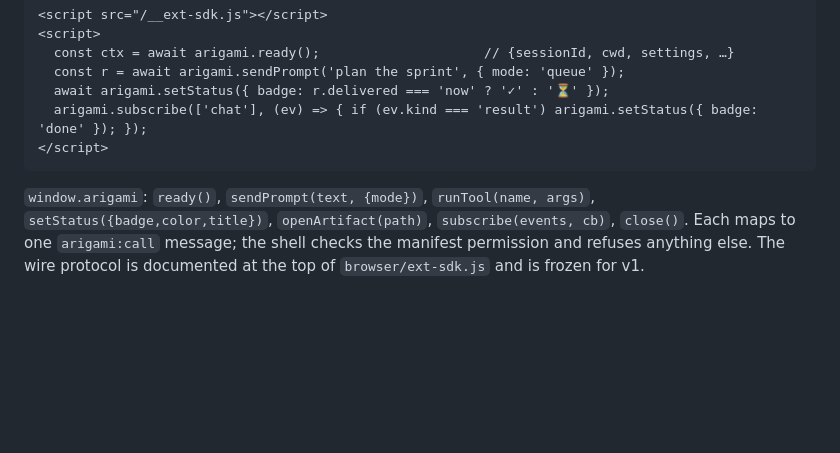
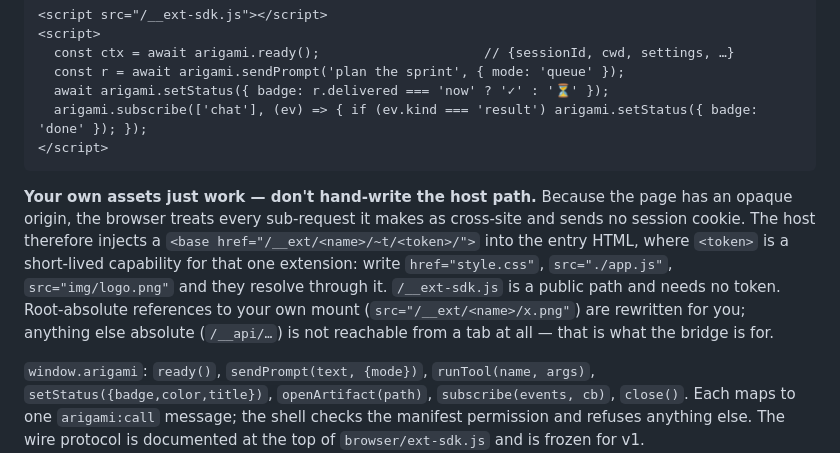
Before and after one commit to maor700/arigami, a Markdown page: sdk/README.md, the part around the change. Drawn GitHub-style; blank space fills up the shorter version.

````diff
--- a/sdk/README.md
+++ b/sdk/README.md
@@ -223,6 +223,16 @@ no direct `/__api`. Everything goes through the shell:
 </script>
 ```
 
+**Your own assets just work — don't hand-write the host path.** Because the
+page has an opaque origin, the browser treats every sub-request it makes as
+cross-site and sends no session cookie. The host therefore injects a
+`<base href="/__ext/<name>/~t/<token>/">` into the entry HTML, where `<token>`
+is a short-lived capability for that one extension: write `href="style.css"`,
+`src="./app.js"`, `src="img/logo.png"` and they resolve through it. `/__ext-sdk.js`
+is a public path and needs no token. Root-absolute references to your own mount
+(`src="/__ext/<name>/x.png"`) are rewritten for you; anything else absolute
+(`/__api/…`) is not reachable from a tab at all — that is what the bridge is for.
+
 `window.arigami`: `ready()`, `sendPrompt(text, {mode})`, `runTool(name, args)`,
 `setStatus({badge,color,title})`, `openArtifact(path)`, `subscribe(events, cb)`,
 `close()`. Each maps to one `arigami:call` message; the shell checks the
````
Also changed, not shown: docs/EXTENSIONS.md (+8 -0 lines), docs/SECURITY.md (+17 -2 lines).
